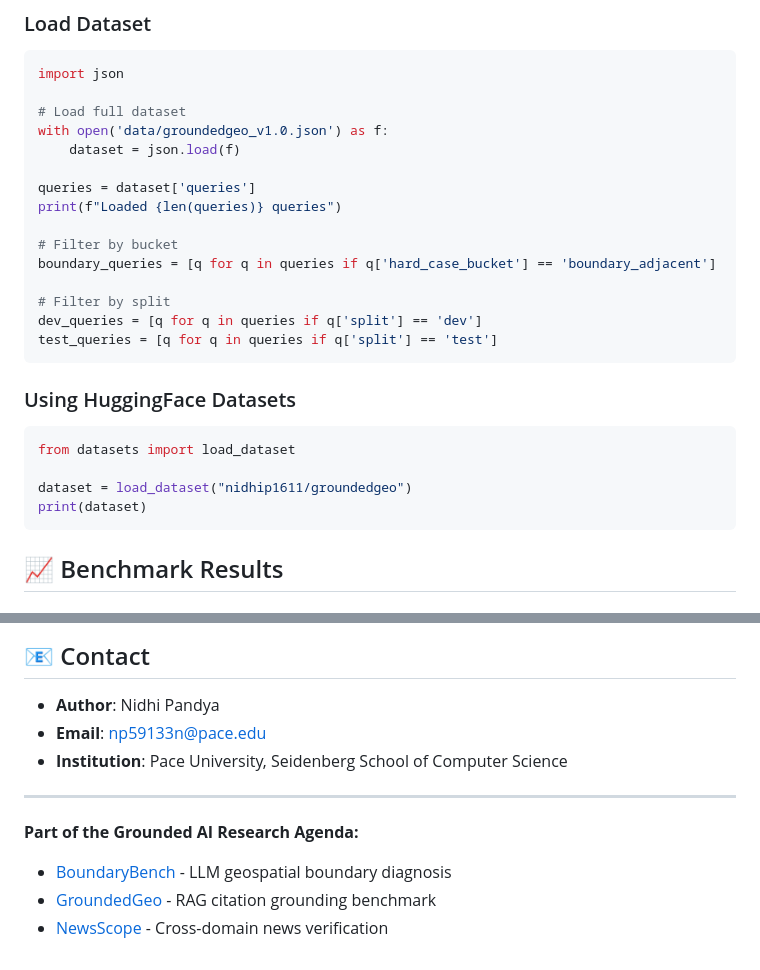
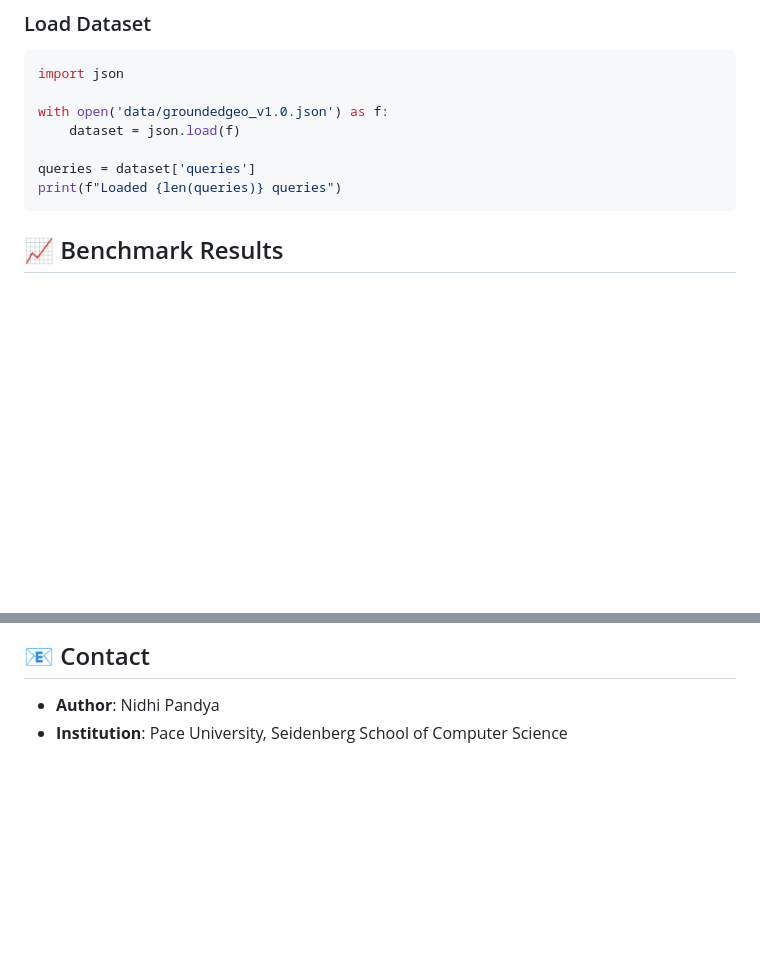
Before and after one commit to nidhip1611/GroundedGeo, a Markdown page: README.md, 2 parts joined by grey strips. Rendered like a GitHub page; blank space fills up the shorter version.

````diff
--- a/README.md
+++ b/README.md
@@ -44,27 +41,11 @@ pip install -r requirements.txt
 ```python
 import json
 
-# Load full dataset
 with open('data/groundedgeo_v1.0.json') as f:
     dataset = json.load(f)
 
 queries = dataset['queries']
 print(f"Loaded {len(queries)} queries")
-
-# Filter by bucket
-boundary_queries = [q for q in queries if q['hard_case_bucket'] == 'boundary_adjacent']
-
-# Filter by split
-dev_queries = [q for q in queries if q['split'] == 'dev']
-test_queries = [q for q in queries if q['split'] == 'test']
-```
-
-### Using HuggingFace Datasets
-```python
-from datasets import load_dataset
-
-dataset = load_dataset("nidhip1611/groundedgeo")
-print(dataset)
 ```
 
 ## 📈 Benchmark Results
@@ -178,12 +112,4 @@ print(f"Loaded {len(runner.queries)} queries")
 ## 📧 Contact
 
 - **Author**: Nidhi Pandya
-- **Email**: np59133n@pace.edu
 - **Institution**: Pace University, Seidenberg School of Computer Science
-
----
-
-**Part of the Grounded AI Research Agenda:**
-- [BoundaryBench](https://github.com/nidhip1611/boundarybench) - LLM geospatial boundary diagnosis
-- [GroundedGeo](https://github.com/nidhip1611/GroundedGeo) - RAG citation grounding benchmark
-- [NewsScope](https://github.com/nidhip1611/newsscope) - Cross-domain news verification
````
Also changed, not shown: other parts of README.md (+14 -64 lines).
